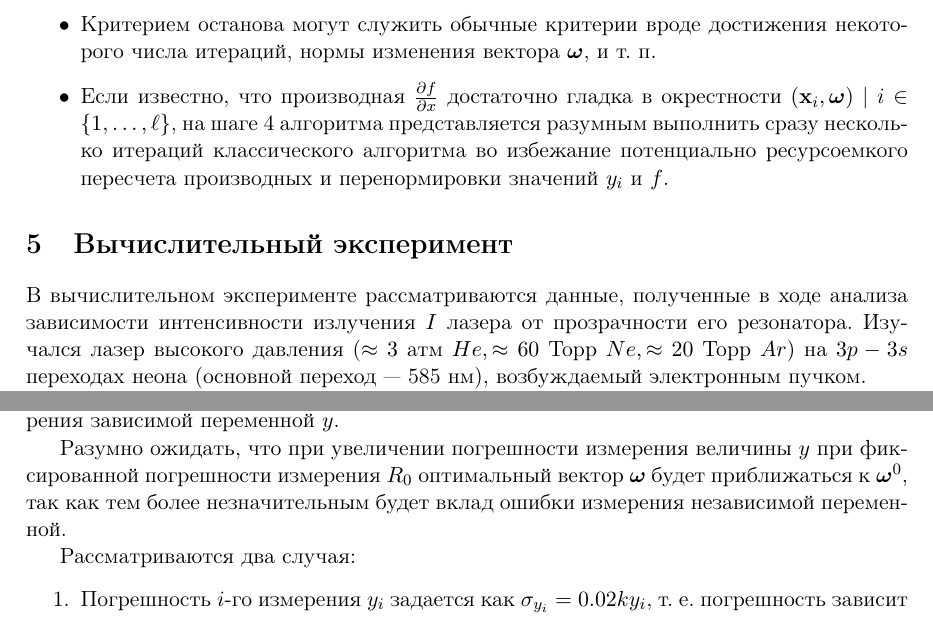
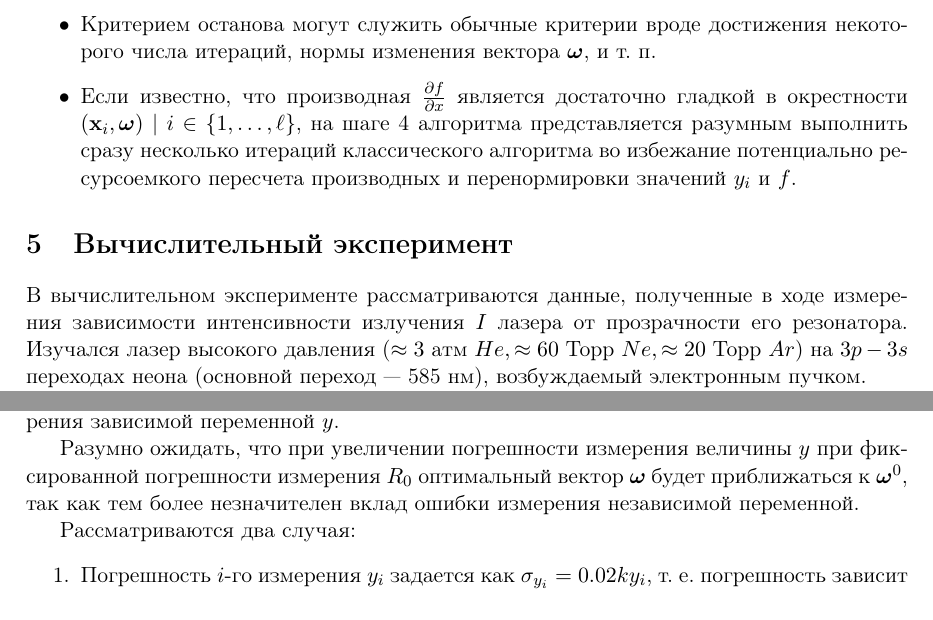
Before and after one commit to 0xd34df00d/RefractOptics, a LaTeX paper (doc/Rudoy2014LevMar.tex): two parts of pages 6 and 7 of 9, joined at a grey line, cut so that both start at the same text. Compiled offline with pdfLaTeX.

Commit message:
[2014LevMar] Even more text style fixes.

```diff
--- a/doc/Rudoy2014LevMar.tex
+++ b/doc/Rudoy2014LevMar.tex
@@ -387,7 +387,7 @@ $\tilde{\mathbf{x}}_i = \{ \mathbf{x}_i, y_i \}$~--- исходный векто
 \begin{itemize}
   \item Критерием останова могут служить обычные критерии вроде достижения некоторого
     числа итераций, нормы изменения вектора $\bomega$, и т.~п.
-  \item Если известно, что производная $\frac{\partial f}{\partial x}$ достаточно гладка
+  \item Если известно, что производная $\frac{\partial f}{\partial x}$ является достаточно гладкой
 	в окрестности $(\mathbf{x}_i, \bomega) \mid i \in \{ 1, \dots, \ell \}$, на шаге
 	4 алгоритма представляется разумным выполнить сразу несколько итераций
 	классического алгоритма во избежание потенциально ресурсоемкого пересчета производных и
@@ -396,7 +396,7 @@ $\tilde{\mathbf{x}}_i = \{ \mathbf{x}_i, y_i \}$~--- исходный векто
 
 \section{Вычислительный эксперимент}
 
-В вычислительном эксперименте рассматриваются данные, полученные в ходе анализа
+В вычислительном эксперименте рассматриваются данные, полученные в ходе измерения
 зависимости интенсивности излучения $I$ лазера от прозрачности его резонатора.
 Изучался лазер высокого давления ($\approx 3\ \text{атм}\ He, \approx 60\ \text{Торр}\ Ne, \approx 20\ \text{Торр}\ Ar$) на
 $3p-3s$ переходах неона (основной переход~--- 585 нм), возбуждаемый электронным пучком.
@@ -493,8 +493,8 @@ $2 \sqrt{R_0} \approx 1 + R_0$ в \eqref{eq:y_exact}, получив выраж
 
 Разумно ожидать, что при увеличении погрешности измерения величины $y$ при
 фиксированной погрешности измерения $R_0$ оптимальный вектор $\boldsymbol{\omega}$
-будет приближаться к $\boldsymbol{\omega}^0$, так как тем более незначительным
-будет вклад ошибки измерения независимой переменной.
+будет приближаться к $\boldsymbol{\omega}^0$, так как тем более незначителен
+вклад ошибки измерения независимой переменной.
 
 Рассматриваются два случая:
 \begin{enumerate}
```
